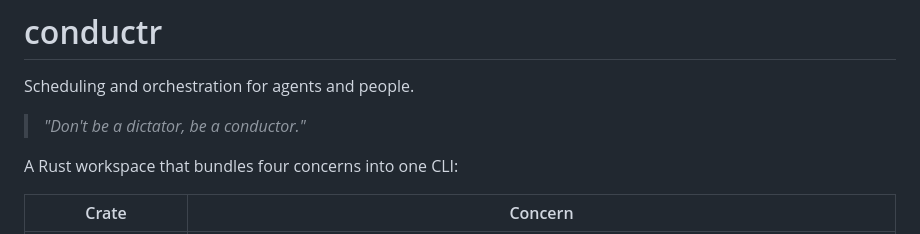
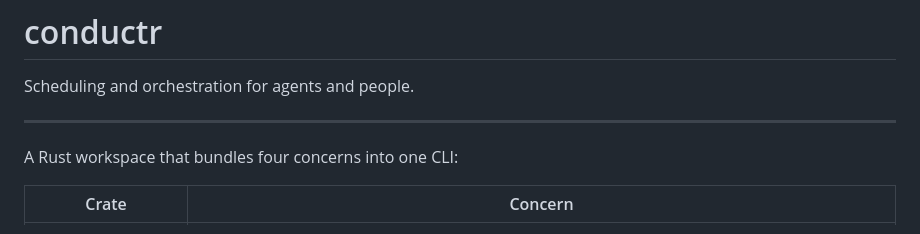
Before and after one commit to Luan-vP/conductr, a Markdown page: README.md, the part around the change. Rendered like a GitHub page.

Commit message:
Update quote in README.md

```diff
--- a/README.md
+++ b/README.md
@@ -20,7 +20,7 @@
 
 Scheduling and orchestration for agents and people.
 
-> *"Don't be a dictator, be a conductor."*
+---
 
 A Rust workspace that bundles four concerns into one CLI:
 
```
